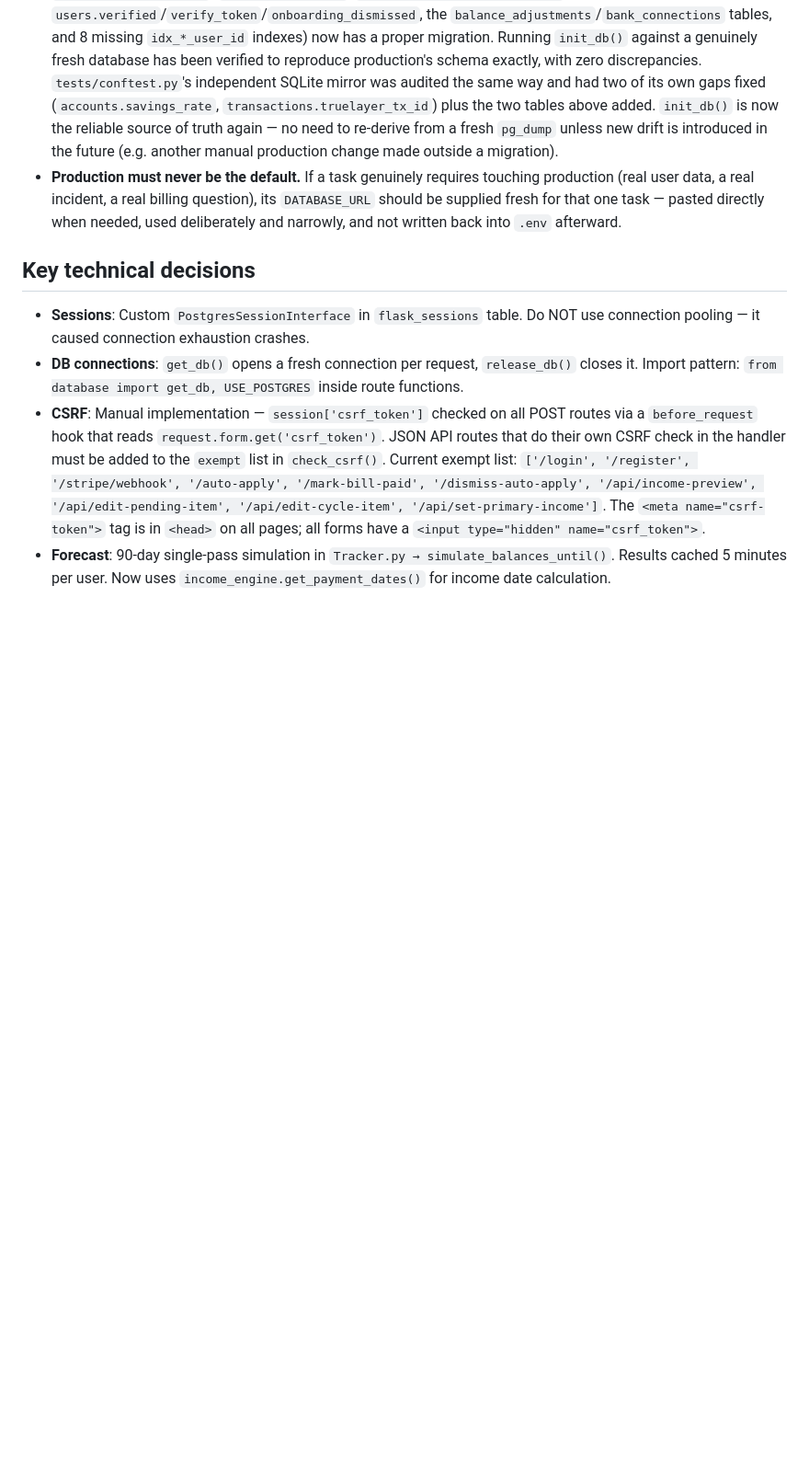
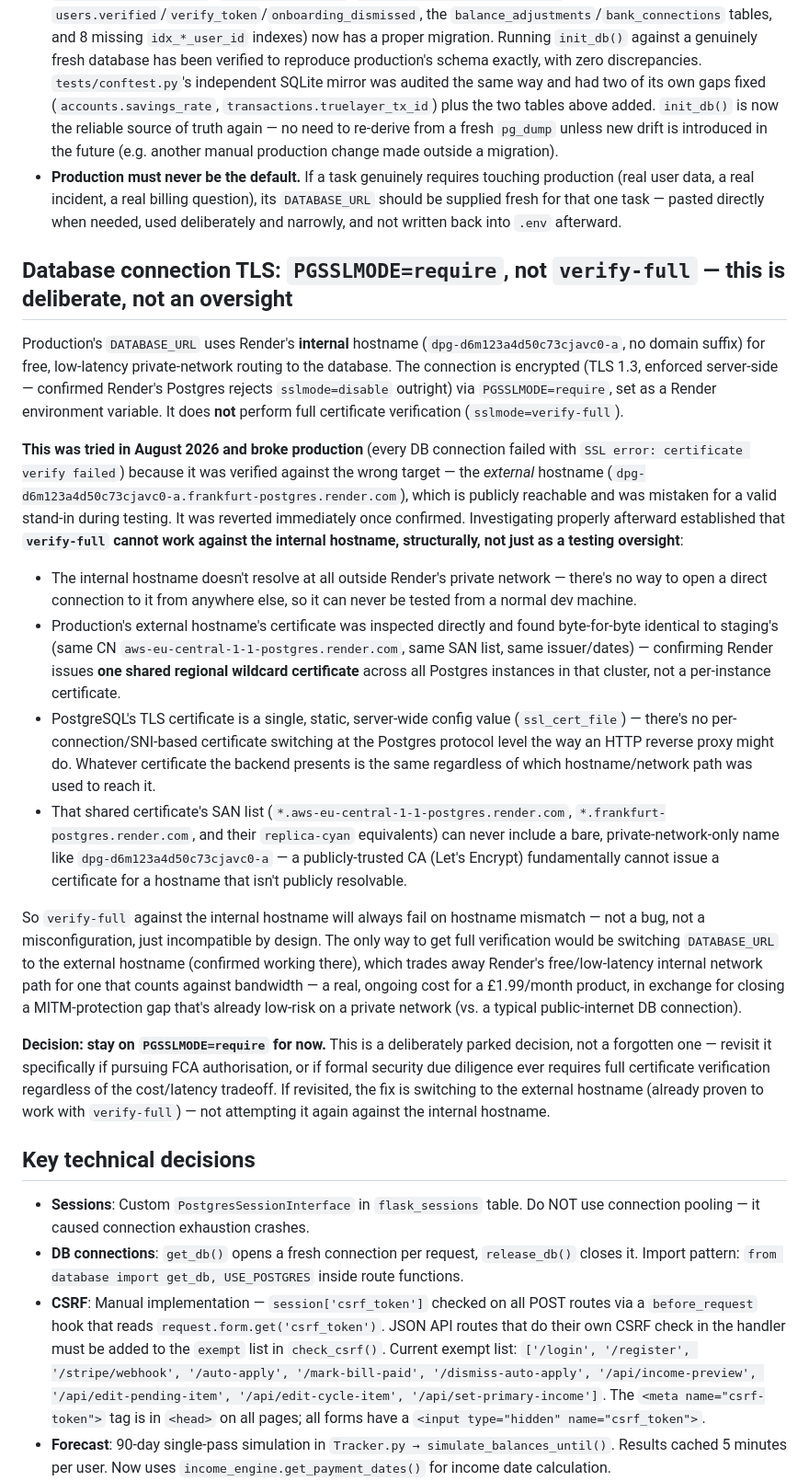
Before and after one commit to SanJulio/PPFS, a Markdown page: CLAUDE.md, the part around the change. Shown at 92% size. GitHub-like rendering; blank space fills up the shorter version.

Commit message:
Docs: record why production stays on PGSSLMODE=require, not verify-full
Parked deliberately, not forgotten - full certificate verification is
structurally incompatible with Render's internal DB hostname (shared
regional wildcard cert, no SAN entry possible for a private-only
name, Postgres's server-wide static TLS cert has no per-connection
SNI switching). The only path to verify-full is switching to the
external hostname, which trades away free/low-latency internal
routing for a real bandwidth cost. Revisit specifically for FCA
authorisation or formal security due diligence, not before.

```diff
--- a/CLAUDE.md
+++ b/CLAUDE.md
@@ -20,6 +20,19 @@ GitHub: https://github.com/SanJulio/PPFS.git
 - Staging is seeded with 5 synthetic users only: `test1@example.com` … `test5@example.com`, password `TestPass1!` for all. Two (`test3`, `test4`) have `is_pro = 1` with obviously-fake `stripe_customer_id` values (`cus_FAKE_STAGING_00x`) — no real billing is attached. No real user data of any kind lives in staging.
 - Staging's schema was originally set up via a `pg_dump --schema-only` mirror of production. As of August 2026, `database.py`'s `init_db()` migration list has been audited against production's real schema (via structured `information_schema` comparison, not just textual dump diffing) and closed — every column, table, index, and foreign key that existed in production but not in `init_db()` (`user_id` on `accounts`/`transactions`/`scheduled_expenses`/`income`/`savings_rules`/`future_events`, `accounts.savings_rate`, `income.weekly_day`, `transactions.truelayer_tx_id`, `users.verified`/`verify_token`/`onboarding_dismissed`, the `balance_adjustments`/`bank_connections` tables, and 8 missing `idx_*_user_id` indexes) now has a proper migration. Running `init_db()` against a genuinely fresh database has been verified to reproduce production's schema exactly, with zero discrepancies. `tests/conftest.py`'s independent SQLite mirror was audited the same way and had two of its own gaps fixed (`accounts.savings_rate`, `transactions.truelayer_tx_id`) plus the two tables above added. `init_db()` is now the reliable source of truth again — no need to re-derive from a fresh `pg_dump` unless new drift is introduced in the future (e.g. another manual production change made outside a migration).
 - **Production must never be the default.** If a task genuinely requires touching production (real user data, a real incident, a real billing question), its `DATABASE_URL` should be supplied fresh for that one task — pasted directly when needed, used deliberately and narrowly, and not written back into `.env` afterward.
+
+## Database connection TLS: `PGSSLMODE=require`, not `verify-full` — this is deliberate, not an oversight
+Production's `DATABASE_URL` uses Render's **internal** hostname (`dpg-d6m123a4d50c73cjavc0-a`, no domain suffix) for free, low-latency private-network routing to the database. The connection is encrypted (TLS 1.3, enforced server-side — confirmed Render's Postgres rejects `sslmode=disable` outright) via `PGSSLMODE=require`, set as a Render environment variable. It does **not** perform full certificate verification (`sslmode=verify-full`).
+
+**This was tried in August 2026 and broke production** (every DB connection failed with `SSL error: certificate verify failed`) because it was verified against the wrong target — the *external* hostname (`dpg-d6m123a4d50c73cjavc0-a.frankfurt-postgres.render.com`), which is publicly reachable and was mistaken for a valid stand-in during testing. It was reverted immediately once confirmed. Investigating properly afterward established that **`verify-full` cannot work against the internal hostname, structurally, not just as a testing oversight**:
+- The internal hostname doesn't resolve at all outside Render's private network — there's no way to open a direct connection to it from anywhere else, so it can never be tested from a normal dev machine.
+- Production's external hostname's certificate was inspected directly and found byte-for-byte identical to staging's (same CN `aws-eu-central-1-1-postgres.render.com`, same SAN list, same issuer/dates) — confirming Render issues **one shared regional wildcard certificate** across all Postgres instances in that cluster, not a per-instance certificate.
+- PostgreSQL's TLS certificate is a single, static, server-wide config value (`ssl_cert_file`) — there's no per-connection/SNI-based certificate switching at the Postgres protocol level the way an HTTP reverse proxy might do. Whatever certificate the backend presents is the same regardless of which hostname/network path was used to reach it.
+- That shared certificate's SAN list (`*.aws-eu-central-1-1-postgres.render.com`, `*.frankfurt-postgres.render.com`, and their `replica-cyan` equivalents) can never include a bare, private-network-only name like `dpg-d6m123a4d50c73cjavc0-a` — a publicly-trusted CA (Let's Encrypt) fundamentally cannot issue a certificate for a hostname that isn't publicly resolvable.
+
+So `verify-full` against the internal hostname will always fail on hostname mismatch — not a bug, not a misconfiguration, just incompatible by design. The only way to get full verification would be switching `DATABASE_URL` to the external hostname (confirmed working there), which trades away Render's free/low-latency internal network path for one that counts against bandwidth — a real, ongoing cost for a £1.99/month product, in exchange for closing a MITM-protection gap that's already low-risk on a private network (vs. a typical public-internet DB connection).
+
+**Decision: stay on `PGSSLMODE=require` for now.** This is a deliberately parked decision, not a forgotten one — revisit it specifically if pursuing FCA authorisation, or if formal security due diligence ever requires full certificate verification regardless of the cost/latency tradeoff. If revisited, the fix is switching to the external hostname (already proven to work with `verify-full`) — not attempting it again against the internal hostname.
 
 ## Key technical decisions
 - **Sessions**: Custom `PostgresSessionInterface` in `flask_sessions` table. Do NOT use connection pooling — it caused connection exhaustion crashes.
```
